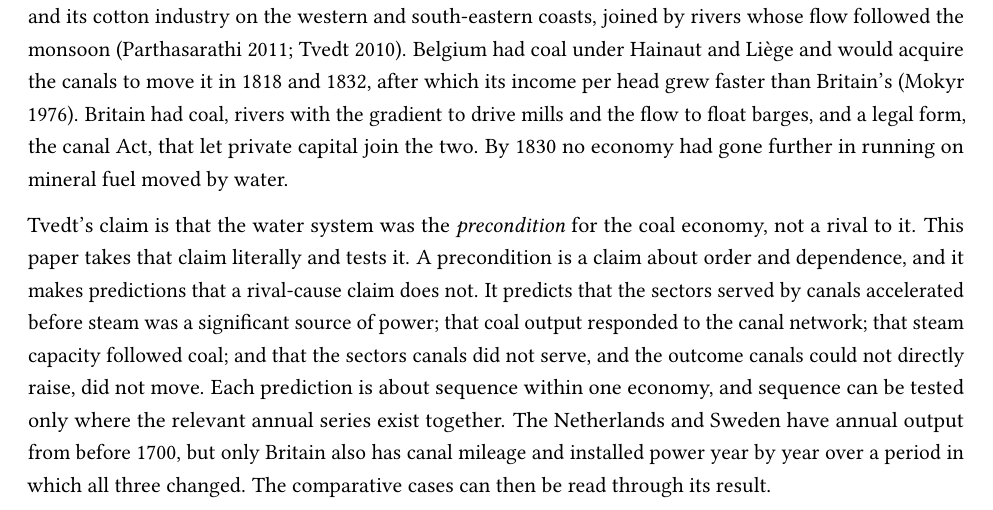
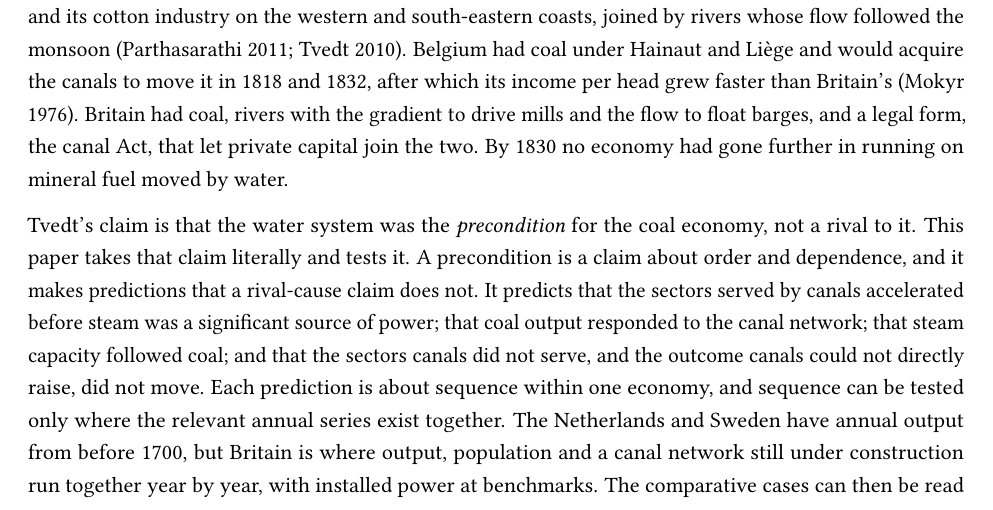
Before and after one commit to percw/water_and_society, a LaTeX document (archive/paper/compiled_manuscript.tex): part of page 1 of 26, cut so that both start at the same text. Compiled offline with pdfLaTeX.

Commit message:
Introduction claimed annual installed power the data section does not have
Section 3.1 has horsepower at four Kanefsky benchmarks, log-interpolated, and
6.4 is headed 'Steam and water horsepower are interpolated'. The introduction
said Britain 'has canal mileage and installed power year by year'. It also kept
an 'only Britain', which Kander, Malanima and Warde 2013 - in our own
bibliography - makes hard to defend. Now: output, population and a canal network
still under construction run together year by year, with power at benchmarks.

12,495 words incl. footnotes.

Co-Authored-By: Claude Fable 5.1 <noreply@anthropic.com>

```diff
--- a/archive/paper/compiled_manuscript.tex
+++ b/archive/paper/compiled_manuscript.tex
@@ -130,9 +130,9 @@ canals did not serve, and the outcome canals could not directly raise,
 did not move. Each prediction is about sequence within one economy, and
 sequence can be tested only where the relevant annual series exist
 together. The Netherlands and Sweden have annual output from before
-1700, but only Britain also has canal mileage and installed power year
-by year over a period in which all three changed. The comparative cases
-can then be read through its result.
+1700, but Britain is where output, population and a canal network still
+under construction run together year by year, with installed power at
+benchmarks. The comparative cases can then be read through its result.
 
 The test has to reconcile two clocks that the literature has kept apart.
 The steam clock starts in the 1780s with Watt's rotative engine and
```
Also changed, not shown: archive/paper/01_introduction.md (+1 -1 lines), archive/paper/compiled_manuscript.md (+1 -1 lines), submission/01_journal_of_global_history/manuscript_jgh.md (+1 -1 lines), submission/01_journal_of_global_history/manuscript_jgh.pdf, 1 other file.
